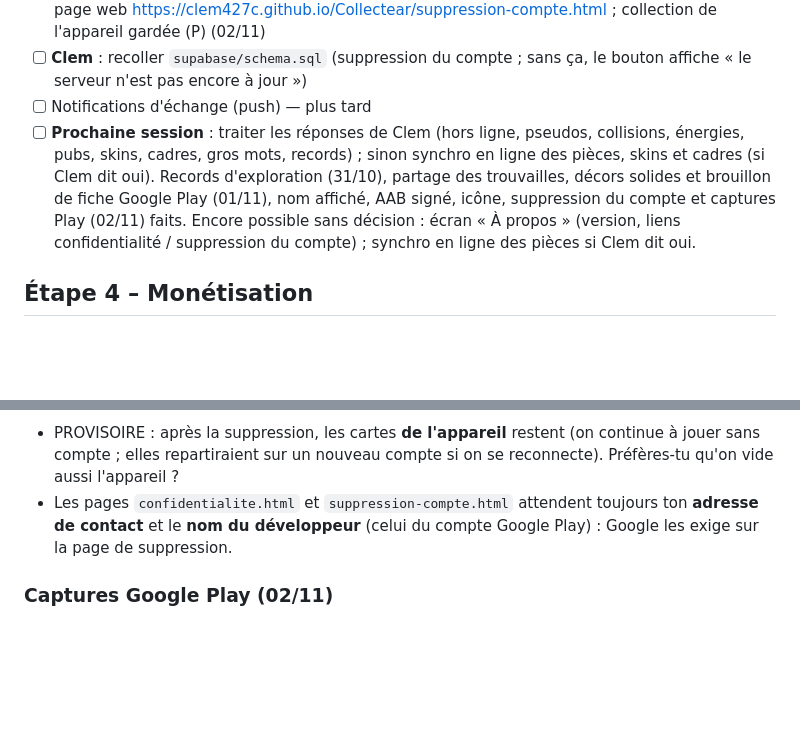
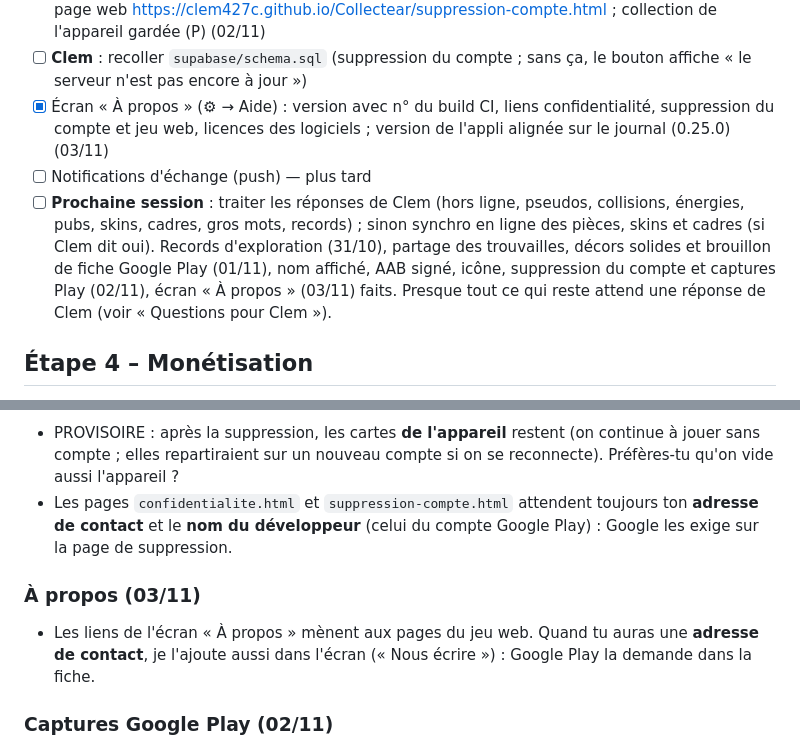
Before and after one commit to Clem427c/Collectear, a Markdown page: ROADMAP.md, 2 parts joined by grey strips. Rendered like a GitHub page; blank space fills up the shorter version.

Commit message:
Feuille de route 0.25 : écran « À propos » fait, question sur l'adresse de contact
Co-Authored-By: Claude Opus 5.5 <noreply@anthropic.com>
Claude-Session: https://claude.ai/code/session_01R2r4kvU4rFBaNSRdC8W8MW

```diff
--- a/ROADMAP.md
+++ b/ROADMAP.md
@@ -100,13 +100,14 @@ Clem a créé le projet Supabase et ajouté les secrets GitHub `SUPABASE_URL` et
   https://clem427c.github.io/Collectear/suppression-compte.html ; collection de l'appareil gardée (P) (02/11)
 - [ ] **Clem** : recoller `supabase/schema.sql` (suppression du compte ; sans ça, le bouton affiche « le serveur
   n'est pas encore à jour »)
+- [x] Écran « À propos » (⚙ → Aide) : version avec n° du build CI, liens confidentialité, suppression du
+  compte et jeu web, licences des logiciels ; version de l'appli alignée sur le journal (0.25.0) (03/11)
 - [ ] Notifications d'échange (push) — plus tard
 - [ ] **Prochaine session** : traiter les réponses de Clem (hors ligne, pseudos, collisions, énergies, pubs,
   skins, cadres, gros mots, records) ; sinon synchro en ligne des pièces, skins et cadres (si Clem dit oui).
   Records d'exploration (31/10), partage des trouvailles, décors solides et brouillon de fiche Google Play
-  (01/11), nom affiché, AAB signé, icône, suppression du compte et captures Play (02/11) faits. Encore
-  possible sans décision : écran « À propos » (version, liens confidentialité / suppression du compte) ;
-  synchro en ligne des pièces si Clem dit oui.
+  (01/11), nom affiché, AAB signé, icône, suppression du compte et captures Play (02/11), écran « À propos »
+  (03/11) faits. Presque tout ce qui reste attend une réponse de Clem (voir « Questions pour Clem »).
 
 ## Étape 4 – Monétisation
 - [x] Vidéos récompensées (P) : run bonus quand il n'en reste plus (3/jour), résurrection à la mort
@@ -320,6 +321,10 @@ Priorité basse (à toi de juger) :
 - Les pages `confidentialite.html` et `suppression-compte.html` attendent toujours ton **adresse de contact**
   et le **nom du développeur** (celui du compte Google Play) : Google les exige sur la page de suppression.
 
+### À propos (03/11)
+- Les liens de l'écran « À propos » mènent aux pages du jeu web. Quand tu auras une **adresse de contact**,
+  je l'ajoute aussi dans l'écran (« Nous écrire ») : Google Play la demande dans la fiche.
+
 ### Captures Google Play (02/11)
 - Faites par la CI dans le jeu web (collection de démonstration de 160 cartes, pseudo « Aventurière »).
   Les jeux sur téléphone ont parfois de meilleures captures prises à la main : regarde l'artefact
```
